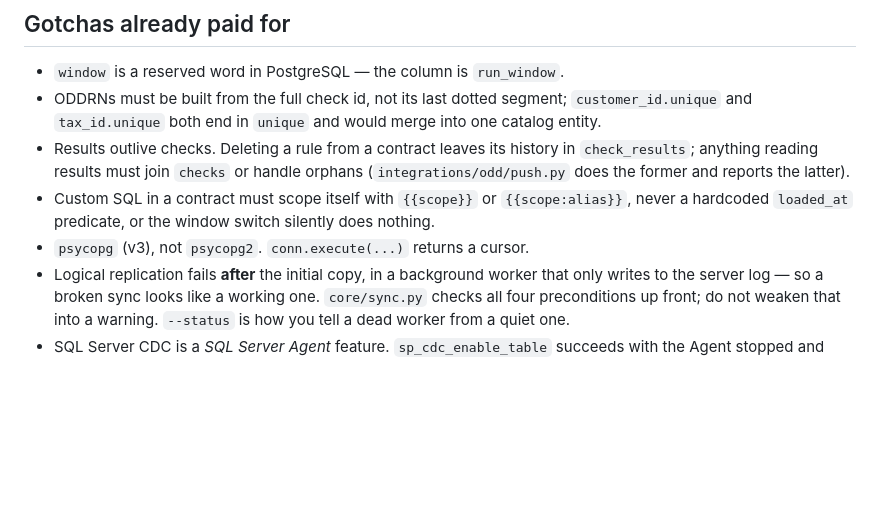
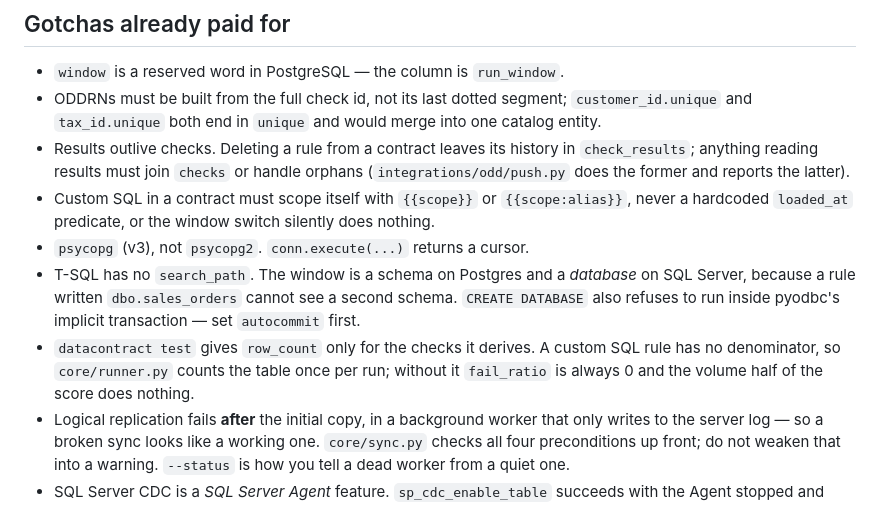
Before and after one commit to gkhnelbstn/lightweight-data-platform, a Markdown page: CLAUDE.md, the part around the change. Rendered like a GitHub page; blank space fills up the shorter version.

```diff
--- a/CLAUDE.md
+++ b/CLAUDE.md
@@ -56,6 +56,14 @@ export DQ_HOST=dq.local                                            # ODDRN ident
   `{{scope:alias}}`, never a hardcoded `loaded_at` predicate, or the window
   switch silently does nothing.
 * `psycopg` (v3), not `psycopg2`. `conn.execute(...)` returns a cursor.
+* T-SQL has no `search_path`. The window is a schema on Postgres and a
+  *database* on SQL Server, because a rule written `dbo.sales_orders` cannot
+  see a second schema. `CREATE DATABASE` also refuses to run inside pyodbc's
+  implicit transaction — set `autocommit` first.
+* `datacontract test` gives `row_count` only for the checks it derives. A
+  custom SQL rule has no denominator, so `core/runner.py` counts the table
+  once per run; without it `fail_ratio` is always 0 and the volume half of the
+  score does nothing.
 * Logical replication fails **after** the initial copy, in a background worker
   that only writes to the server log — so a broken sync looks like a working
   one. `core/sync.py` checks all four preconditions up front; do not weaken
```
Also changed, not shown: README.md (+16 -1 lines), docs/sync-rules.png (added), 3 other files.
